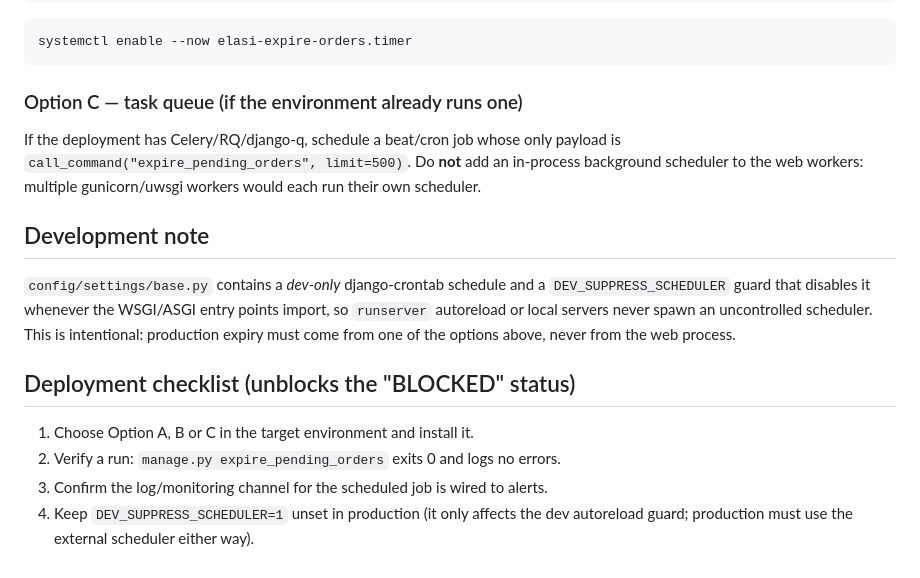
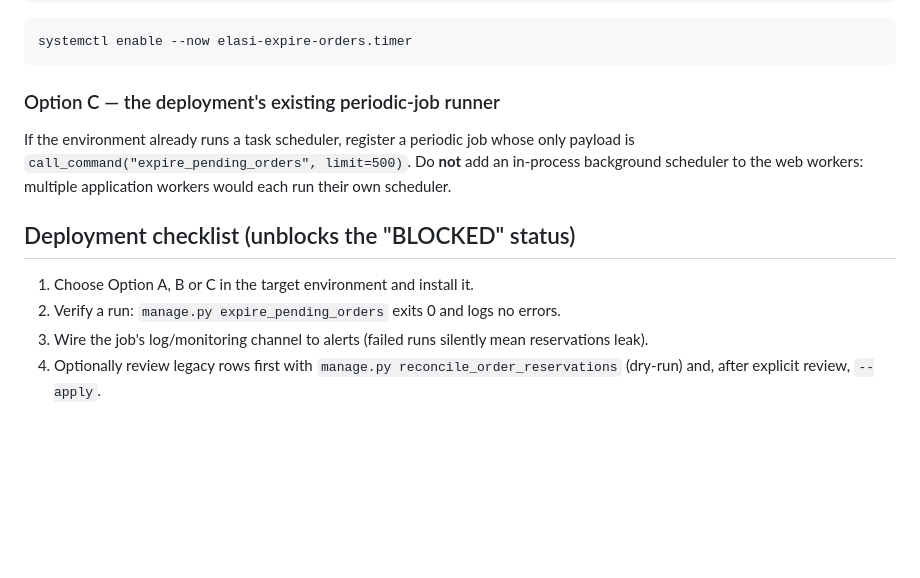
Before and after one commit to sahandsamadpoor1381-jpg/elasi, a Markdown page: docs/operations/order-expiration-scheduler.md, the part around one of its changes. Rendered like a GitHub page; blank space fills up the shorter version.

````diff
--- a/docs/operations/order-expiration-scheduler.md
+++ b/docs/operations/order-expiration-scheduler.md
@@ -80,25 +100,19 @@ WantedBy=timers.target
 systemctl enable --now elasi-expire-orders.timer
 ```
 
-### Option C — task queue (if the environment already runs one)
+### Option C — the deployment's existing periodic-job runner
 
-If the deployment has Celery/RQ/django-q, schedule a beat/cron job whose only
-payload is `call_command("expire_pending_orders", limit=500)`. Do **not** add
-an in-process background scheduler to the web workers: multiple gunicorn/uwsgi
-workers would each run their own scheduler.
-
-## Development note
-
-`config/settings/base.py` contains a *dev-only* django-crontab schedule and a
-`DEV_SUPPRESS_SCHEDULER` guard that disables it whenever the WSGI/ASGI entry
-points import, so `runserver` autoreload or local servers never spawn an
-uncontrolled scheduler. This is intentional: production expiry must come from
-one of the options above, never from the web process.
+If the environment already runs a task scheduler, register a periodic job
+whose only payload is `call_command("expire_pending_orders", limit=500)`.
+Do **not** add an in-process background scheduler to the web workers:
+multiple application workers would each run their own scheduler.
 
 ## Deployment checklist (unblocks the "BLOCKED" status)
 
 1. Choose Option A, B or C in the target environment and install it.
 2. Verify a run: `manage.py expire_pending_orders` exits 0 and logs no errors.
-3. Confirm the log/monitoring channel for the scheduled job is wired to alerts.
-4. Keep `DEV_SUPPRESS_SCHEDULER=1` unset in production (it only affects the
-   dev autoreload guard; production must use the external scheduler either way).
+3. Wire the job's log/monitoring channel to alerts (failed runs silently
+   mean reservations leak).
+4. Optionally review legacy rows first with
+   `manage.py reconcile_order_reservations` (dry-run) and, after explicit
+   review, `--apply`.
````
Also changed, not shown: other parts of docs/operations/order-expiration-scheduler.md (+50 -30 lines).
